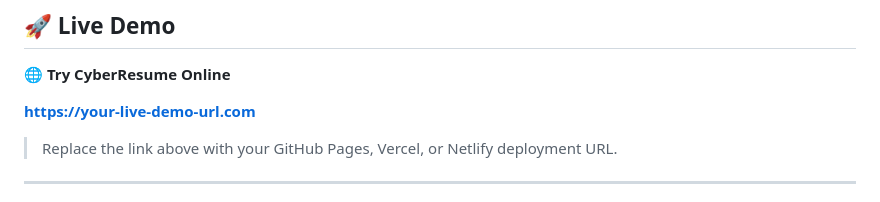
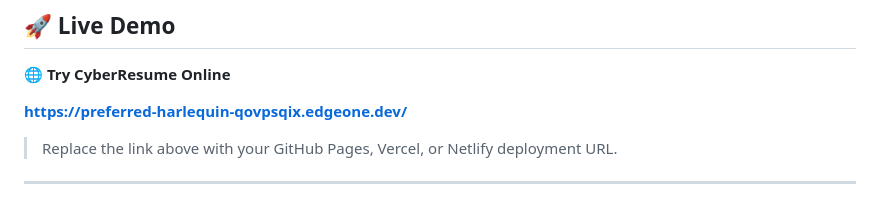
Before and after one commit to kkbadshakore-boop/CyberResume-AI, a Markdown page: README.md, the part around the change. GitHub-like rendering.

```diff
--- a/README.md
+++ b/README.md
@@ -10,7 +10,7 @@ Build professional cybersecurity resumes with AI-powered analysis, ATS optimizat
 
 🌐 **Try CyberResume Online**
 
-**https://your-live-demo-url.com**
+**https://preferred-harlequin-qovpsqix.edgeone.dev/**
 
 > Replace the link above with your GitHub Pages, Vercel, or Netlify deployment URL.
 
```
